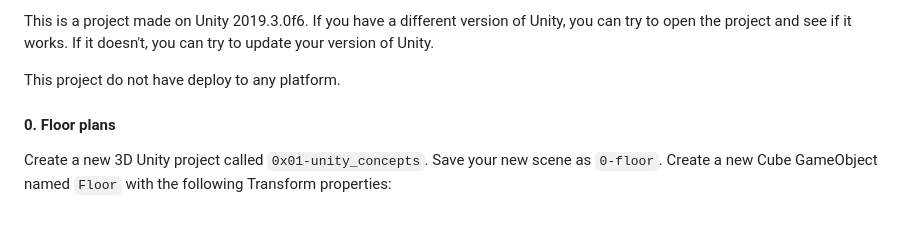
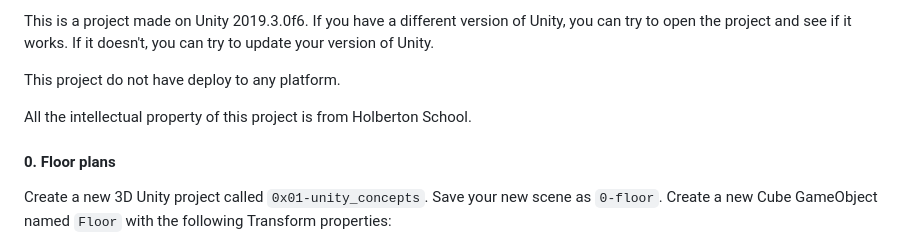
Before and after one commit to Von-tech/holbertonschool-unity, a Markdown page: 0x01-unity_concepts/README.md, the part around the change. Rendered like a GitHub page; blank space fills up the shorter version.

Commit message:
readme intelectual property added

```diff
--- a/0x01-unity_concepts/README.md
+++ b/0x01-unity_concepts/README.md
@@ -19,6 +19,8 @@ My challenge for you is to try to solve all of this task and after see the way I
 This is a project made on Unity 2019.3.0f6. If you have a different version of Unity, you can try to open the project and see if it works. If it doesn't, you can try to update your version of Unity.
 
 This project do not have deploy to any platform.
+
+All the intellectual property of this project is from Holberton School.
 
 #### 0. Floor plans
 Create a new 3D Unity project called `0x01-unity_concepts`. Save your new scene as `0-floor`. Create a new Cube GameObject named `Floor` with the following Transform properties:
```
Also changed, not shown: 0x04-unity_publishing/README.md (+2 -0 lines).
